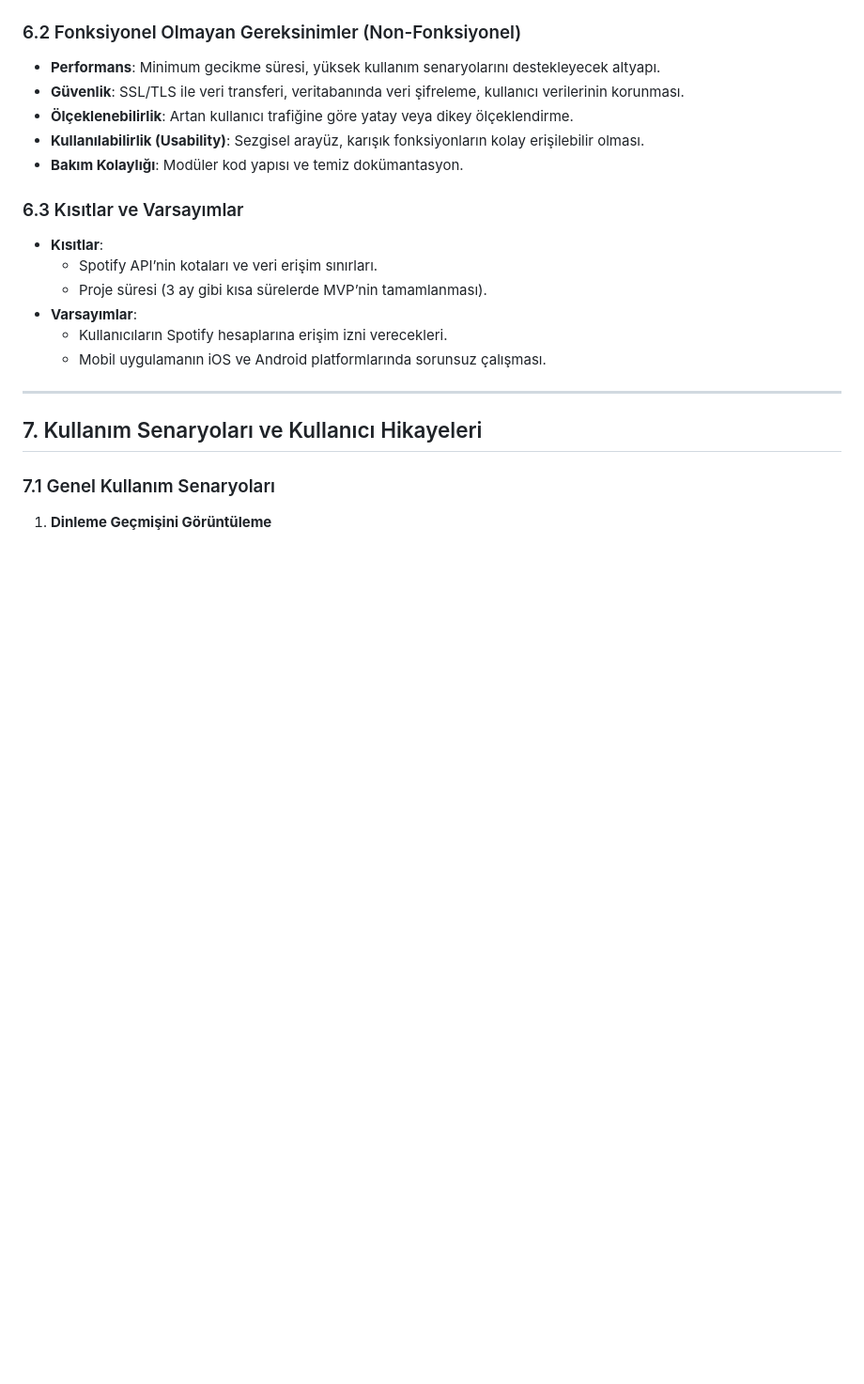
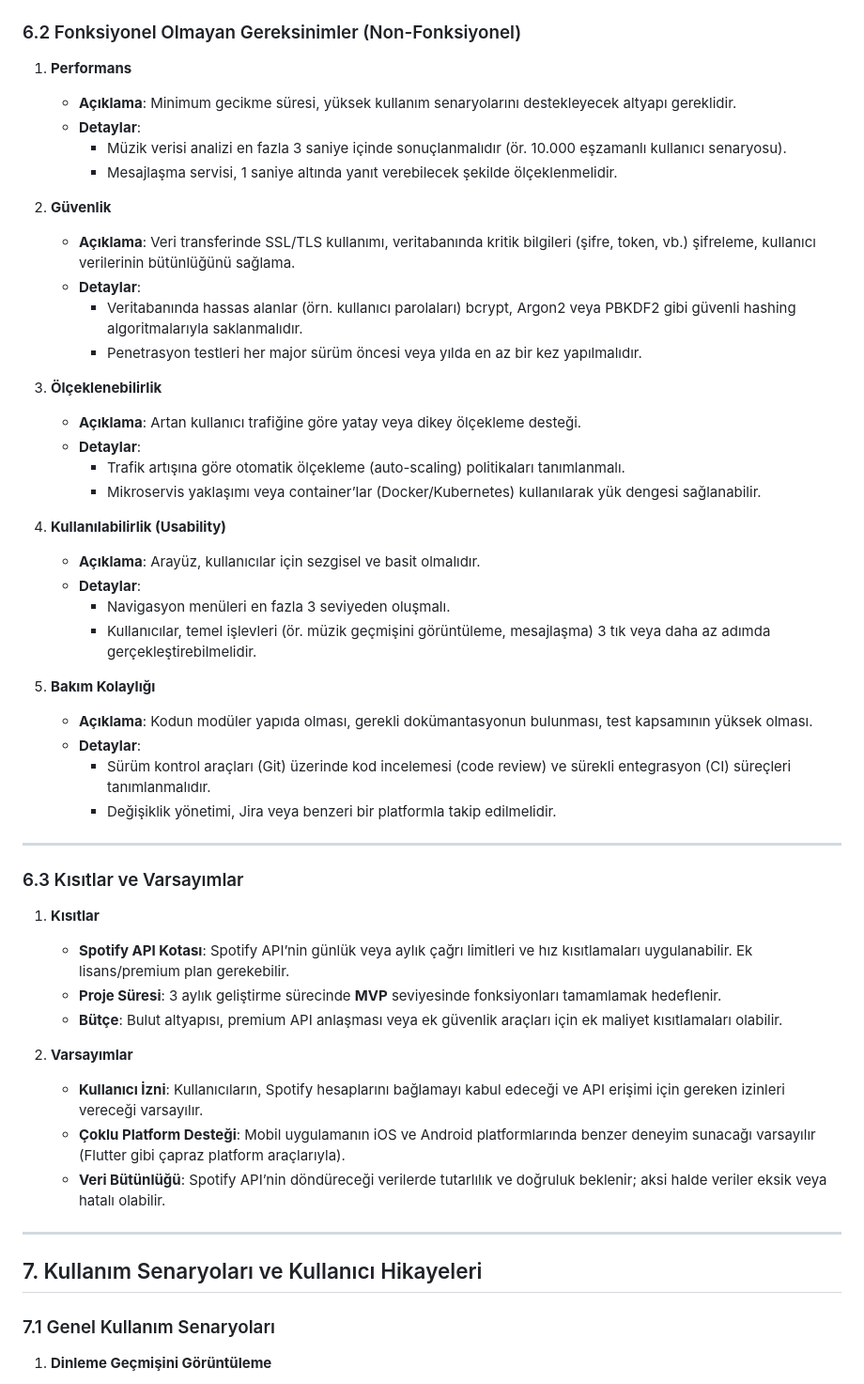
Before and after one commit to cagatay-softgineer/SyncBranch, a Markdown page: Documents/README.md, the part around one of its changes. Shown at 94% size. Rendered like a GitHub page; blank space fills up the shorter version.

```diff
--- a/Documents/README.md
+++ b/Documents/README.md
@@ -100,18 +138,49 @@ Aşağıdaki özet, ekimde başlayan ve aralık ayına kadar uzanan bir proje pl
 
 ### 6.2 Fonksiyonel Olmayan Gereksinimler (Non-Fonksiyonel)
-- **Performans**: Minimum gecikme süresi, yüksek kullanım senaryolarını destekleyecek altyapı.
-- **Güvenlik**: SSL/TLS ile veri transferi, veritabanında veri şifreleme, kullanıcı verilerinin korunması.
-- **Ölçeklenebilirlik**: Artan kullanıcı trafiğine göre yatay veya dikey ölçeklendirme.
-- **Kullanılabilirlik (Usability)**: Sezgisel arayüz, karışık fonksiyonların kolay erişilebilir olması.
-- **Bakım Kolaylığı**: Modüler kod yapısı ve temiz dokümantasyon.
+
+1. **Performans**
+   - **Açıklama**: Minimum gecikme süresi, yüksek kullanım senaryolarını destekleyecek altyapı gereklidir.
+   - **Detaylar**:
+     - Müzik verisi analizi en fazla 3 saniye içinde sonuçlanmalıdır (ör. 10.000 eşzamanlı kullanıcı senaryosu).
+     - Mesajlaşma servisi, 1 saniye altında yanıt verebilecek şekilde ölçeklenmelidir.
+
+2. **Güvenlik**
+   - **Açıklama**: Veri transferinde SSL/TLS kullanımı, veritabanında kritik bilgileri (şifre, token, vb.) şifreleme, kullanıcı verilerinin bütünlüğünü sağlama.
+   - **Detaylar**:
+     - Veritabanında hassas alanlar (örn. kullanıcı parolaları) bcrypt, Argon2 veya PBKDF2 gibi güvenli hashing algoritmalarıyla saklanmalıdır.
+     - Penetrasyon testleri her major sürüm öncesi veya yılda en az bir kez yapılmalıdır.
+
+3. **Ölçeklenebilirlik**
+   - **Açıklama**: Artan kullanıcı trafiğine göre yatay veya dikey ölçekleme desteği.
+   - **Detaylar**:
+     - Trafik artışına göre otomatik ölçekleme (auto-scaling) politikaları tanımlanmalı.
+     - Mikroservis yaklaşımı veya container’lar (Docker/Kubernetes) kullanılarak yük dengesi sağlanabilir.
+
+4. **Kullanılabilirlik (Usability)**
+   - **Açıklama**: Arayüz, kullanıcılar için sezgisel ve basit olmalıdır.
+   - **Detaylar**:
+     - Navigasyon menüleri en fazla 3 seviyeden oluşmalı.
+     - Kullanıcılar, temel işlevleri (ör. müzik geçmişini görüntüleme, mesajlaşma) 3 tık veya daha az adımda gerçekleştirebilmelidir.
+
+5. **Bakım Kolaylığı**
+   - **Açıklama**: Kodun modüler yapıda olması, gerekli dokümantasyonun bulunması, test kapsamının yüksek olması.
+   - **Detaylar**:
+     - Sürüm kontrol araçları (Git) üzerinde kod incelemesi (code review) ve sürekli entegrasyon (CI) süreçleri tanımlanmalıdır.
+     - Değişiklik yönetimi, Jira veya benzeri bir platformla takip edilmelidir.
+
+---
 
 ### 6.3 Kısıtlar ve Varsayımlar
-- **Kısıtlar**:
-  - Spotify API’nin kotaları ve veri erişim sınırları.
-  - Proje süresi (3 ay gibi kısa sürelerde MVP’nin tamamlanması).
-- **Varsayımlar**:
-  - Kullanıcıların Spotify hesaplarına erişim izni verecekleri.
-  - Mobil uygulamanın iOS ve Android platformlarında sorunsuz çalışması.
+
+1. **Kısıtlar**
+   - **Spotify API Kotası**: Spotify API’nin günlük veya aylık çağrı limitleri ve hız kısıtlamaları uygulanabilir. Ek lisans/premium plan gerekebilir.
+   - **Proje Süresi**: 3 aylık geliştirme sürecinde **MVP** seviyesinde fonksiyonları tamamlamak hedeflenir.
+   - **Bütçe**: Bulut altyapısı, premium API anlaşması veya ek güvenlik araçları için ek maliyet kısıtlamaları olabilir.
+
+2. **Varsayımlar**
+   - **Kullanıcı İzni**: Kullanıcıların, Spotify hesaplarını bağlamayı kabul edeceği ve API erişimi için gereken izinleri vereceği varsayılır.
+   - **Çoklu Platform Desteği**: Mobil uygulamanın iOS ve Android platformlarında benzer deneyim sunacağı varsayılır (Flutter gibi çapraz platform araçlarıyla).
+   - **Veri Bütünlüğü**: Spotify API’nin döndüreceği verilerde tutarlılık ve doğruluk beklenir; aksi halde veriler eksik veya hatalı olabilir.
 
 ---
 
```
Also changed, not shown: other parts of Documents/README.md (+43 -5 lines).
